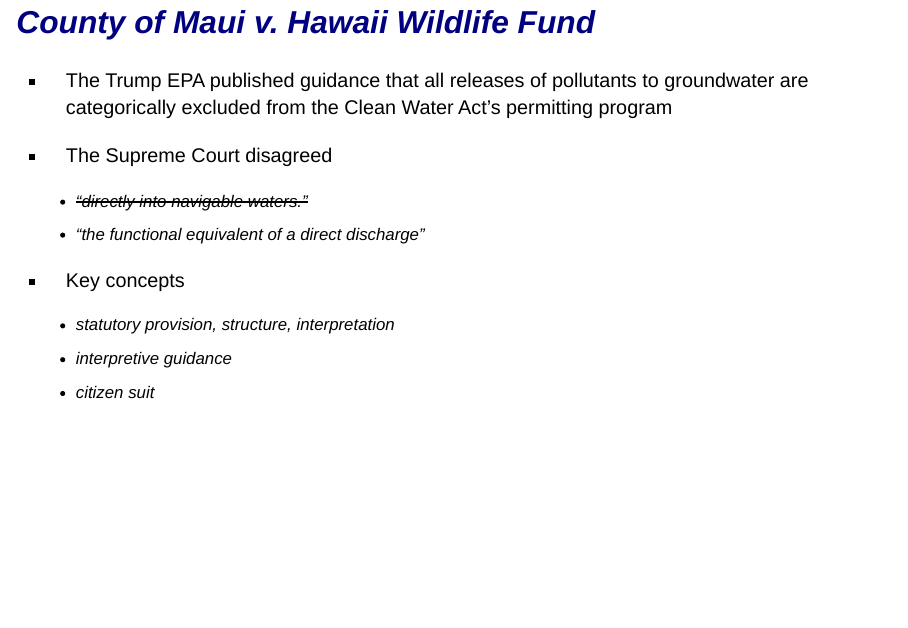
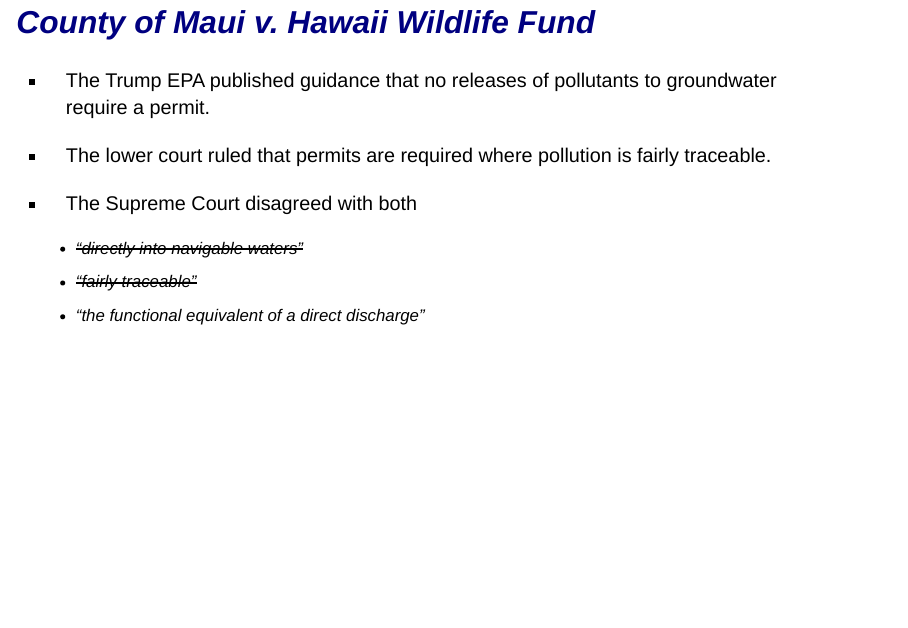
Before and after one commit to judgelord/PP510, a Quarto document (docs/county-of-maui.qmd): page 5 of 21 before the commit and page 5 of 22 after it. Rendered offline with R 4.5, knitr and Pandoc in place of Quarto, with nearby package versions; drawn as Slidy slides in place of the format the file asks for.

Commit message:
add fairly traceable standard

```diff
--- a/docs/county-of-maui.qmd
+++ b/docs/county-of-maui.qmd
@@ -31,13 +31,18 @@ format:
 
 ## [*County of Maui v. Hawaii Wildlife Fund*](https://www.scotusblog.com/2019/11/argument-analysis-context-trumps-text-as-justices-debate-reach-of-clean-water-act/)
 
-- The Trump EPA published guidance that all releases of pollutants to groundwater are categorically excluded from the Clean Water Act’s permitting program
+- The Trump EPA published guidance that no releases of pollutants to groundwater require a permit.
 
-- The Supreme Court disagreed
-  - ~~"directly into navigable waters.”~~
+- The lower court ruled that permits are required where pollution is fairly traceable.
+
+- The Supreme Court disagreed with both
+  - ~~"directly into navigable waters”~~
+  - ~~"fairly traceable"~~
   - “the functional equivalent of a direct discharge”
 
-- Key concepts
+---
+
+## Key concepts
 
   - statutory provision, structure, interpretation
   - interpretive guidance
```
Also changed, not shown: docs/county-of-maui.qmd (2 more changed lines), 1 other file.
